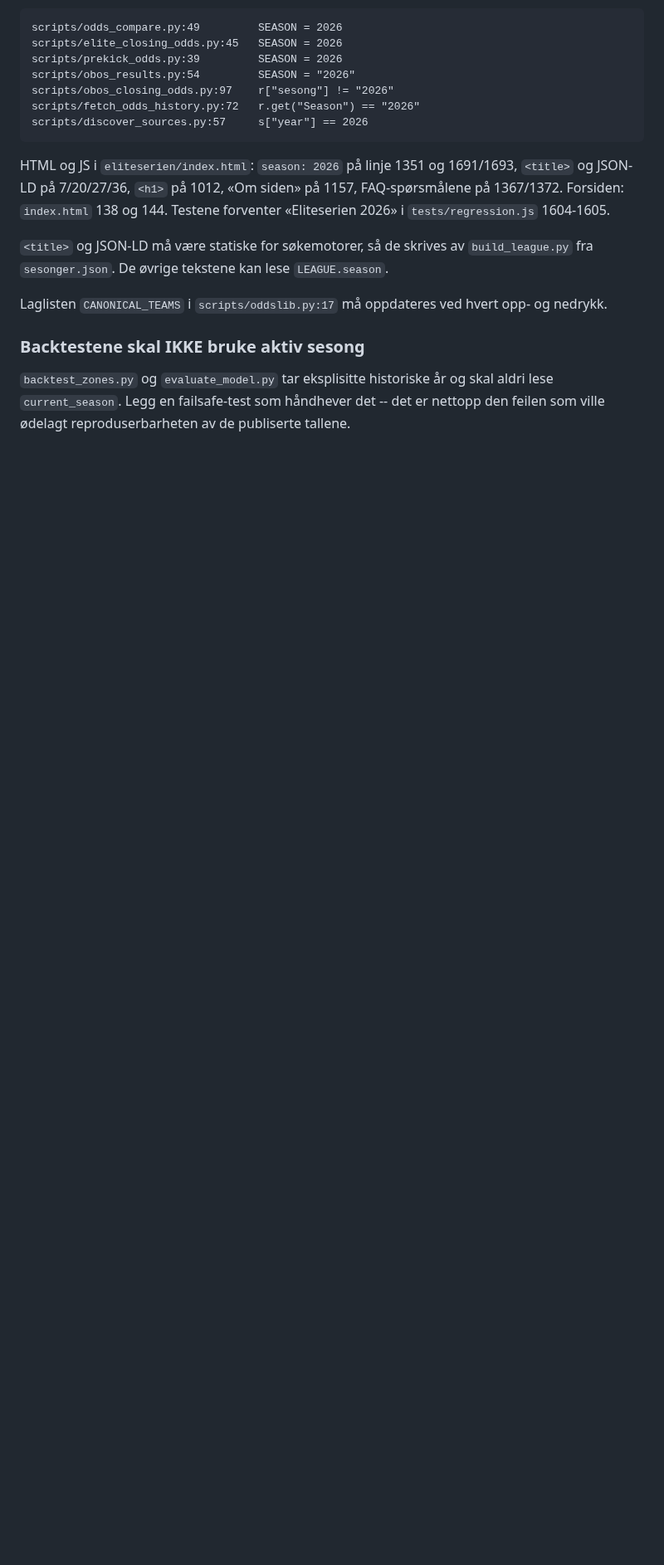
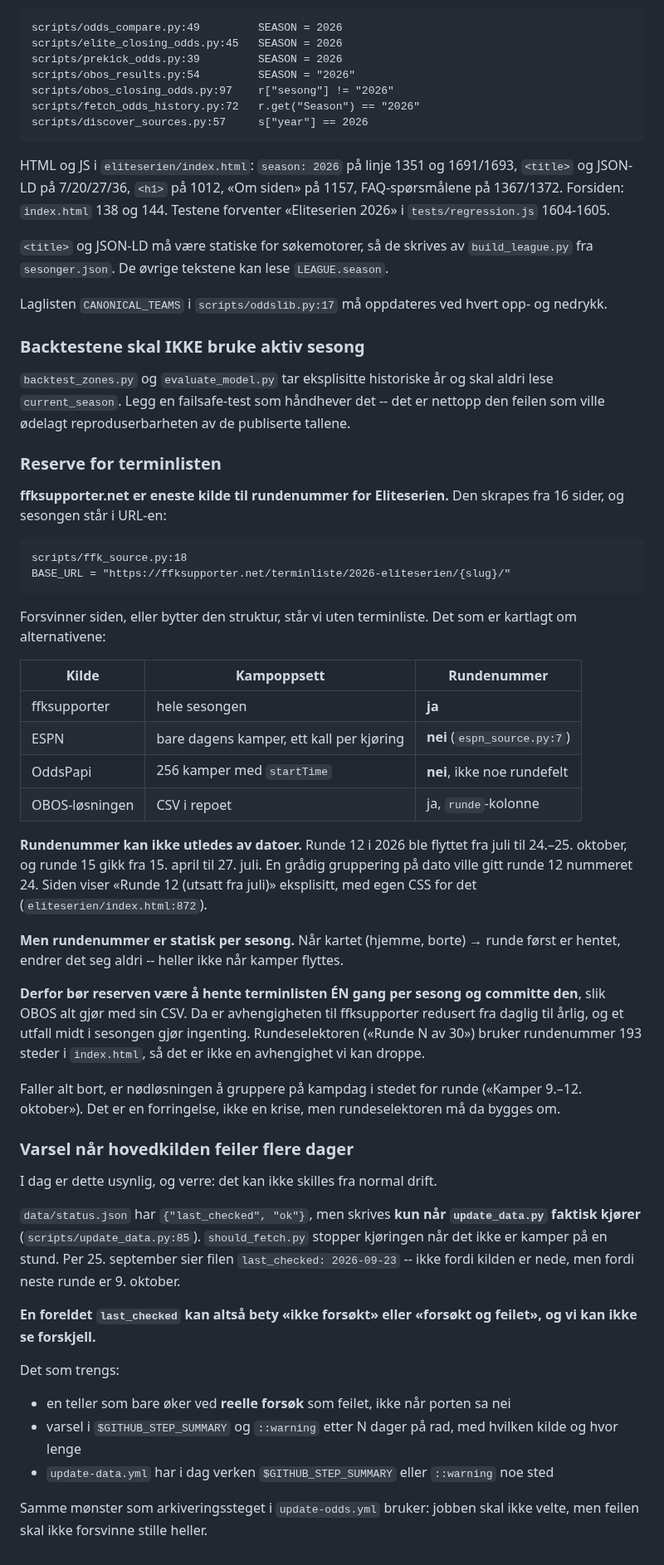
Before and after one commit to fiskentnt/eliteserien, a Markdown page: TODO.md, the part around the change. Shown at 83% size. GitHub-like rendering; blank space fills up the shorter version.

Commit message:
Terminlistereserve og varsel ved kildefeil, kartlagt
To hull i sesongskifteplanen.

ffksupporter.net er eneste kilde til rundenummer for Eliteserien, skrapet
fra 16 sider med sesongen i URL-en. ESPN har ingen rundenummer og bare
dagens kamper. OddsPapi har ingen rundefelt. Rundenummer kan ikke utledes av
datoer -- runde 12 ble flyttet fra juli til oktober, og en gruppering pa dato
ville gitt den nummer 24.

Men rundenummer er statisk per sesong. Reserven bor derfor vaere a hente
terminlisten en gang per sesong og committe den, slik OBOS alt gjor med sin
CSV. Da faller den daglige avhengigheten bort.

Og varselet: status.json skrives bare nar update_data.py faktisk kjorer, mens
should_fetch.py stopper den nar det ikke er kamper pa en stund. En foreldet
last_checked kan derfor bety bade "ikke forsokt" og "forsokt og feilet", og i
dag kan vi ikke se forskjell. Telleren ma bare oke ved reelle forsok.

Co-Authored-By: Claude Opus 5 (1M context) <noreply@anthropic.com>

```diff
--- a/TODO.md
+++ b/TODO.md
@@ -177,3 +177,65 @@ opp- og nedrykk.
 skal aldri lese `current_season`. Legg en failsafe-test som håndhever det --
 det er nettopp den feilen som ville ødelagt reproduserbarheten av de
 publiserte tallene.
+
+### Reserve for terminlisten
+
+**ffksupporter.net er eneste kilde til rundenummer for Eliteserien.** Den
+skrapes fra 16 sider, og sesongen står i URL-en:
+
+    scripts/ffk_source.py:18
+    BASE_URL = "https://ffksupporter.net/terminliste/2026-eliteserien/{slug}/"
+
+Forsvinner siden, eller bytter den struktur, står vi uten terminliste. Det som
+er kartlagt om alternativene:
+
+| Kilde | Kampoppsett | Rundenummer |
+|---|---|---|
+| ffksupporter | hele sesongen | **ja** |
+| ESPN | bare dagens kamper, ett kall per kjøring | **nei** (`espn_source.py:7`) |
+| OddsPapi | 256 kamper med `startTime` | **nei**, ikke noe rundefelt |
+| OBOS-løsningen | CSV i repoet | ja, `runde`-kolonne |
+
+**Rundenummer kan ikke utledes av datoer.** Runde 12 i 2026 ble flyttet fra
+juli til 24.–25. oktober, og runde 15 gikk fra 15. april til 27. juli. En
+grådig gruppering på dato ville gitt runde 12 nummeret 24. Siden viser
+«Runde 12 (utsatt fra juli)» eksplisitt, med egen CSS for det
+(`eliteserien/index.html:872`).
+
+**Men rundenummer er statisk per sesong.** Når kartet (hjemme, borte) → runde
+først er hentet, endrer det seg aldri -- heller ikke når kamper flyttes.
+
+**Derfor bør reserven være å hente terminlisten ÉN gang per sesong og
+committe den**, slik OBOS alt gjør med sin CSV. Da er avhengigheten til
+ffksupporter redusert fra daglig til årlig, og et utfall midt i sesongen gjør
+ingenting. Rundeselektoren («Runde N av 30») bruker rundenummer 193 steder i
+`index.html`, så det er ikke en avhengighet vi kan droppe.
+
+Faller alt bort, er nødløsningen å gruppere på kampdag i stedet for runde
+(«Kamper 9.–12. oktober»). Det er en forringelse, ikke en krise, men
+rundeselektoren må da bygges om.
+
+### Varsel når hovedkilden feiler flere dager
+
+I dag er dette usynlig, og verre: det kan ikke skilles fra normal drift.
+
+`data/status.json` har `{"last_checked", "ok"}`, men skrives **kun når
+`update_data.py` faktisk kjører** (`scripts/update_data.py:85`).
+`should_fetch.py` stopper kjøringen når det ikke er kamper på en stund. Per
+25. september sier filen `last_checked: 2026-09-23` -- ikke fordi kilden er
+nede, men fordi neste runde er 9. oktober.
+
+**En foreldet `last_checked` kan altså bety «ikke forsøkt» eller «forsøkt og
+feilet», og vi kan ikke se forskjell.**
+
+Det som trengs:
+
+- en teller som bare øker ved **reelle forsøk** som feilet, ikke når porten
+  sa nei
+- varsel i `$GITHUB_STEP_SUMMARY` og `::warning` etter N dager på rad, med
+  hvilken kilde og hvor lenge
+- `update-data.yml` har i dag verken `$GITHUB_STEP_SUMMARY` eller
+  `::warning` noe sted
+
+Samme mønster som arkiveringssteget i `update-odds.yml` bruker: jobben skal
+ikke velte, men feilen skal ikke forsvinne stille heller.
```
